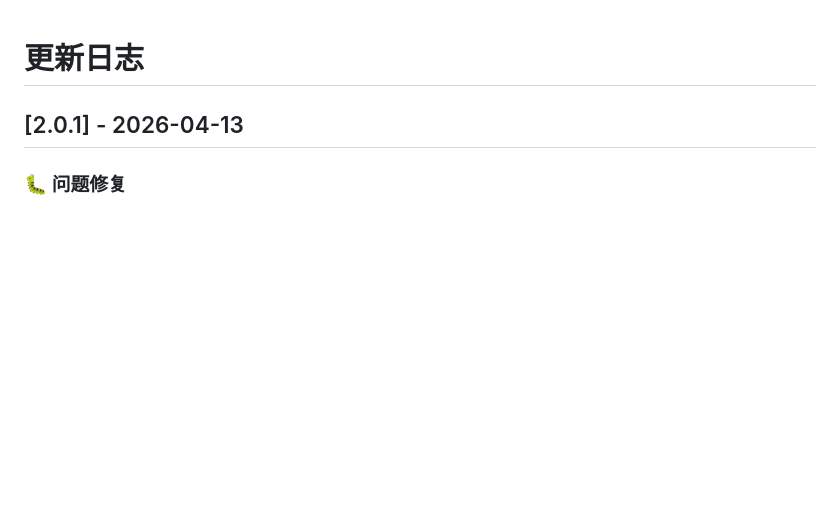
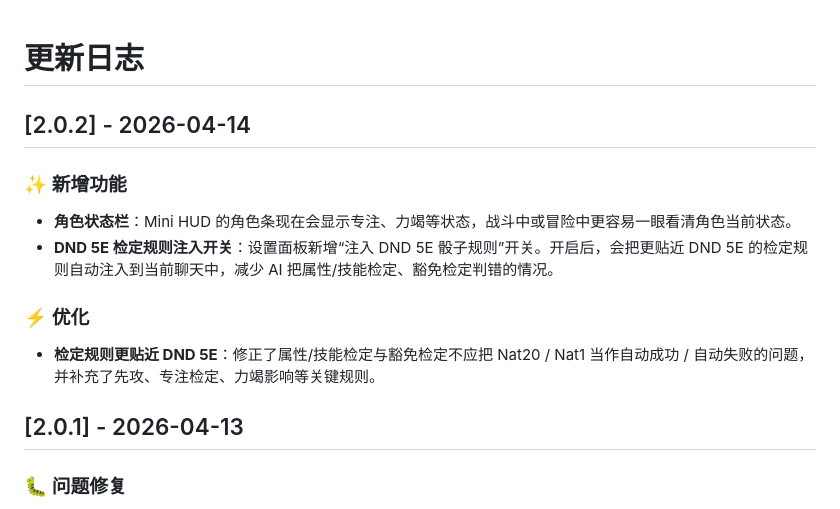
Before and after one commit to niccolecantdoit-rgb/DND_immersive_dashboard, a Markdown page: CHANGELOG for users.md, the part around the change. GitHub-like rendering; blank space fills up the shorter version.

Commit message:
checkpoint: sync 2.0.2 user changelog
Ultraworked with [Sisyphus](https://github.com/code-yeongyu/oh-my-opencode)

Co-authored-by: Sisyphus <clio-agent@sisyphuslabs.ai>

```diff
--- a/CHANGELOG for users.md
+++ b/CHANGELOG for users.md
@@ -1,4 +1,14 @@
 # 更新日志
+
+
+## [2.0.2] - 2026-04-14
+
+### ✨ 新增功能
+- **角色状态栏**：Mini HUD 的角色条现在会显示专注、力竭等状态，战斗中或冒险中更容易一眼看清角色当前状态。
+- **DND 5E 检定规则注入开关**：设置面板新增“注入 DND 5E 骰子规则”开关。开启后，会把更贴近 DND 5E 的检定规则自动注入到当前聊天中，减少 AI 把属性/技能检定、豁免检定判错的情况。
+
+### ⚡ 优化
+- **检定规则更贴近 DND 5E**：修正了属性/技能检定与豁免检定不应把 Nat20 / Nat1 当作自动成功 / 自动失败的问题，并补充了先攻、专注检定、力竭影响等关键规则。
 
 
 ## [2.0.1] - 2026-04-13
```
